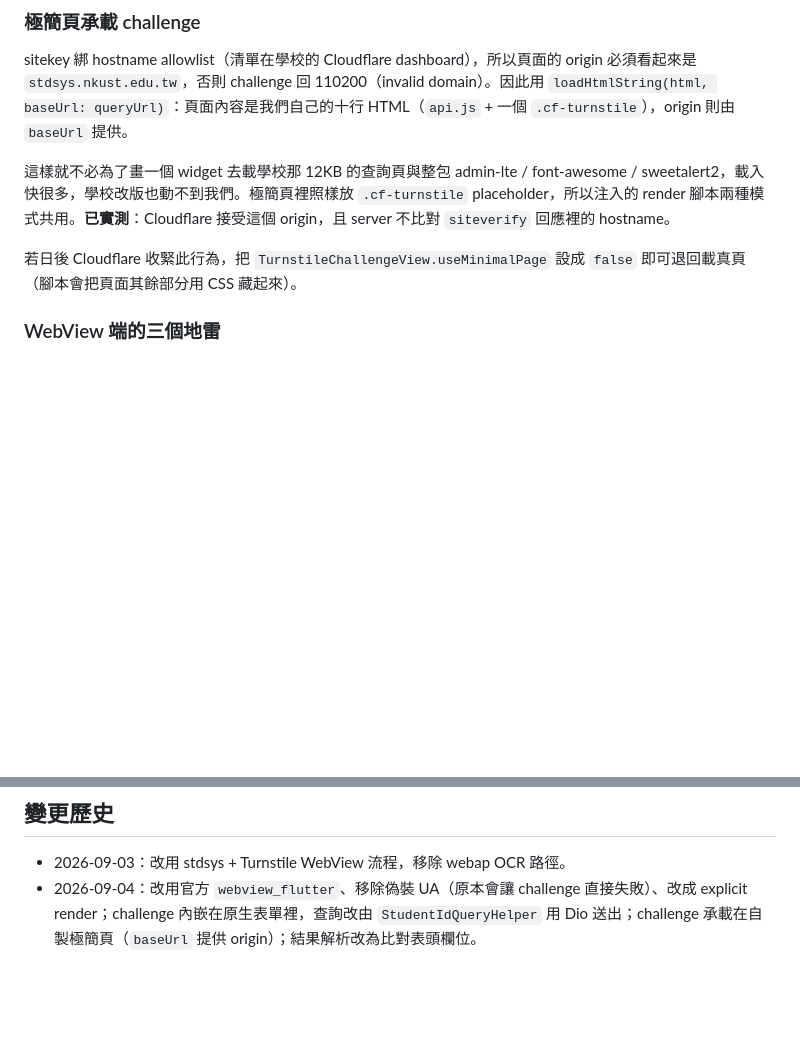
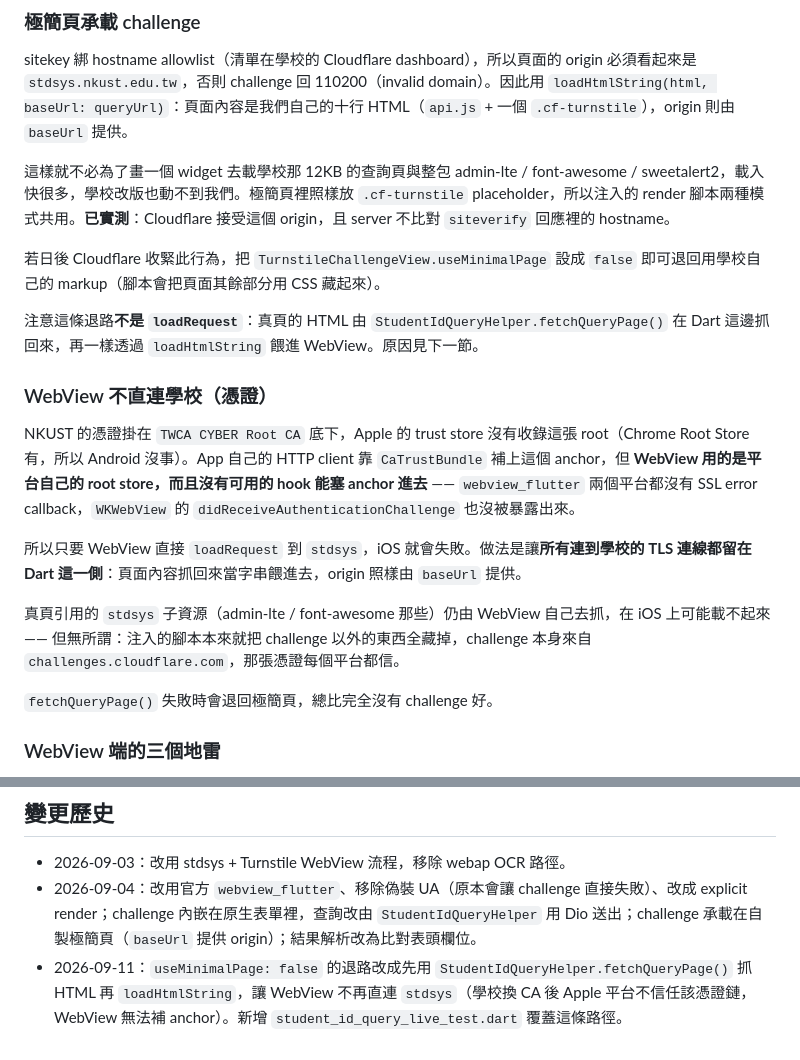
Before and after one commit to NKUST-ITC/NKUST-AP-Flutter, a Markdown page: docs/student-id-query-turnstile.md, 2 parts joined by grey strips. Drawn GitHub-style; blank space fills up the shorter version.

Commit message:
docs(tls): document the certificate trust design

```diff
--- a/docs/student-id-query-turnstile.md
+++ b/docs/student-id-query-turnstile.md
@@ -71,7 +71,19 @@ sitekey 綁 hostname allowlist（清單在學校的 Cloudflare dashboard），
 
 這樣就不必為了畫一個 widget 去載學校那 12KB 的查詢頁與整包 admin-lte / font-awesome / sweetalert2，載入快很多，學校改版也動不到我們。極簡頁裡照樣放 `.cf-turnstile` placeholder，所以注入的 render 腳本兩種模式共用。**已實測**：Cloudflare 接受這個 origin，且 server 不比對 `siteverify` 回應裡的 hostname。
 
-若日後 Cloudflare 收緊此行為，把 `TurnstileChallengeView.useMinimalPage` 設成 `false` 即可退回載真頁（腳本會把頁面其餘部分用 CSS 藏起來）。
+若日後 Cloudflare 收緊此行為，把 `TurnstileChallengeView.useMinimalPage` 設成 `false` 即可退回用學校自己的 markup（腳本會把頁面其餘部分用 CSS 藏起來）。
+
+注意這條退路**不是 `loadRequest`**：真頁的 HTML 由 `StudentIdQueryHelper.fetchQueryPage()` 在 Dart 這邊抓回來，再一樣透過 `loadHtmlString` 餵進 WebView。原因見下一節。
+
+### WebView 不直連學校（憑證）
+
+NKUST 的憑證掛在 `TWCA CYBER Root CA` 底下，Apple 的 trust store 沒有收錄這張 root（Chrome Root Store 有，所以 Android 沒事）。App 自己的 HTTP client 靠 `CaTrustBundle` 補上這個 anchor，但 **WebView 用的是平台自己的 root store，而且沒有可用的 hook 能塞 anchor 進去** —— `webview_flutter` 兩個平台都沒有 SSL error callback，`WKWebView` 的 `didReceiveAuthenticationChallenge` 也沒被暴露出來。
+
+所以只要 WebView 直接 `loadRequest` 到 `stdsys`，iOS 就會失敗。做法是讓**所有連到學校的 TLS 連線都留在 Dart 這一側**：頁面內容抓回來當字串餵進去，origin 照樣由 `baseUrl` 提供。
+
+真頁引用的 `stdsys` 子資源（admin-lte / font-awesome 那些）仍由 WebView 自己去抓，在 iOS 上可能載不起來 —— 但無所謂：注入的腳本本來就把 challenge 以外的東西全藏掉，challenge 本身來自 `challenges.cloudflare.com`，那張憑證每個平台都信。
+
+`fetchQueryPage()` 失敗時會退回極簡頁，總比完全沒有 challenge 好。
 
 ### WebView 端的三個地雷
 
@@ -120,3 +132,4 @@ Android WebView 過程中會出現兩條無害訊息：challenge 頁附屬資源
 
 - 2026-09-03：改用 stdsys + Turnstile WebView 流程，移除 webap OCR 路徑。
 - 2026-09-04：改用官方 `webview_flutter`、移除偽裝 UA（原本會讓 challenge 直接失敗）、改成 explicit render；challenge 內嵌在原生表單裡，查詢改由 `StudentIdQueryHelper` 用 Dio 送出；challenge 承載在自製極簡頁（`baseUrl` 提供 origin）；結果解析改為比對表頭欄位。
+- 2026-09-11：`useMinimalPage: false` 的退路改成先用 `StudentIdQueryHelper.fetchQueryPage()` 抓 HTML 再 `loadHtmlString`，讓 WebView 不再直連 `stdsys`（學校換 CA 後 Apple 平台不信任該憑證鏈，WebView 無法補 anchor）。新增 `student_id_query_live_test.dart` 覆蓋這條路徑。
```
Also changed, not shown: docs/tls-trust.md (added, +114 -0 lines).
